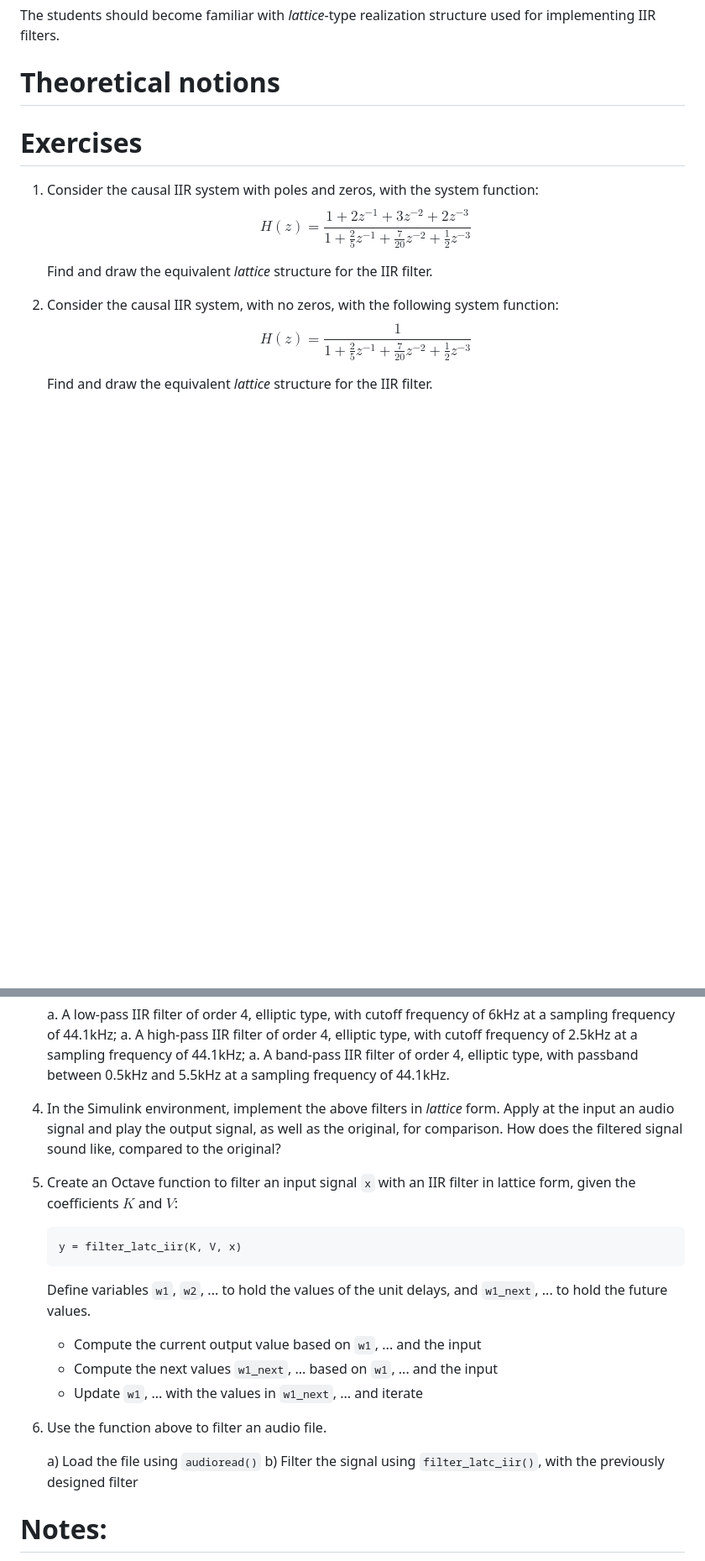
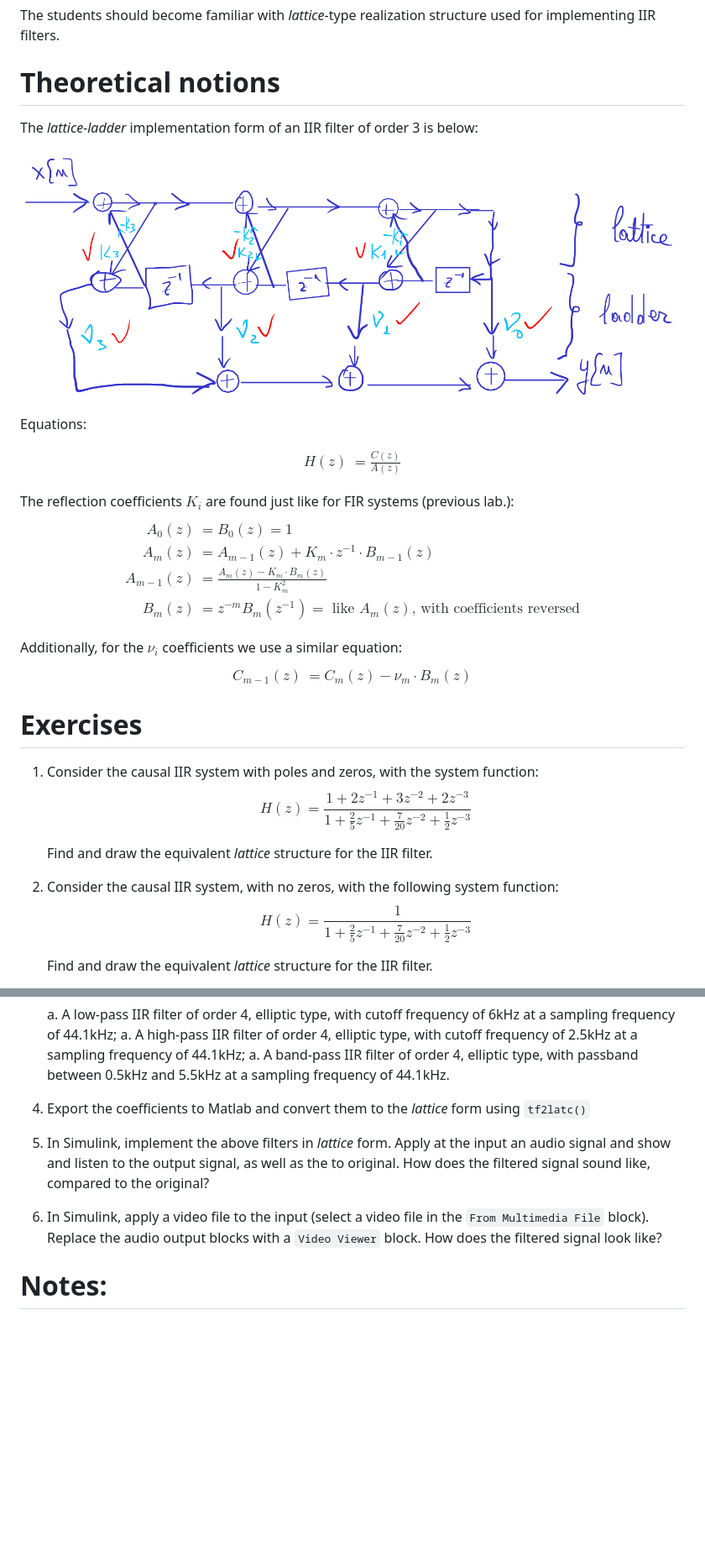
Before and after one commit to nikcleju/SDP_Course, a Markdown page: Labs/L06_FilterImplementationLatticeIIR.md, 2 parts joined by grey strips. Shown: that part at 84% size. Drawn GitHub-style; pictures changed too: Labs/img/LatticeIIR_handdraw.png (added); blank space fills up the shorter version.

````diff
--- a/Labs/L06_FilterImplementationLatticeIIR.md
+++ b/Labs/L06_FilterImplementationLatticeIIR.md
@@ -11,6 +11,29 @@ The students should become familiar with *lattice*-type realization structure
 used for implementing IIR filters.
 
 # Theoretical notions
+
+The *lattice-ladder* implementation form of an IIR filter of order 3 is below:
+
+![Lattice-ladder form, IIR order 3](img/LatticeIIR_handdraw.png)
+
+Equations:
+
+$$\begin{aligned}
+H(z) &= \frac{C(z)}{A(z)}
+\end{aligned}$$
+
+The reflection coefficients $K_i$ are found just like for FIR systems (previous lab.):
+$$\begin{aligned}
+A_0(z) &= B_0(z) = 1 \\
+A_m(z) &= A_{m-1}(z) + K_m \cdot z^{-1} \cdot B_{m-1}(z) \\
+A_{m-1}(z) &= \frac{A_m(z) - K_m  \cdot B_m(z)}{1 - K_m^2} \\
+B_m(z) &= z^{-m} B_m(z^{-1}) = \textrm{ like }A_m(z)\textrm{, with coefficients reversed}
+\end{aligned}$$
+
+Additionally, for the $\nu_i$ coefficients we use a similar equation:
+$$\begin{aligned}
+C_{m-1}(z) &= C_m(z) - \nu_m  \cdot B_m(z)
+\end{aligned}$$
 
 
 # Exercises
@@ -32,28 +55,16 @@ $$H(z) = \frac{1}{ 1 + \frac{2}{5}z^{-1} + \frac{7}{20}z^{-2} + \frac{1}{2}z^{-3
     a. A high-pass IIR filter of order 4, elliptic type, with cutoff frequency of 2.5kHz at a sampling frequency of 44.1kHz;
     a. A band-pass IIR filter of order 4, elliptic type, with passband between 0.5kHz and 5.5kHz at a sampling frequency of 44.1kHz.
 
-1. In the Simulink environment, implement the above filters in *lattice* form. Apply at the input an audio signal and play the output signal, as well as the original, for comparison.
+4. Export the coefficients to Matlab and convert them to the *lattice* form using `tf2latc()`
+
+
+1. In Simulink, implement the above filters in *lattice* form.
+Apply at the input an audio signal and show and listen to the output signal, as well as the to original.
 How does the filtered signal sound like, compared to the original?
 
-
-1. Create an Octave function to filter an input signal `x` with an IIR filter in lattice form, given the coefficients $K$ and $V$:
-
-    ```
-    y = filter_latc_iir(K, V, x)
-    ```
-
-    Define variables `w1`, `w2`, ... to hold the values of the unit delays, and `w1_next`, ... to hold the future values.
-      - Compute the current output value based on `w1`, ... and the input
-      - Compute the next values `w1_next`, ... based on `w1`, ... and the input
-      - Update `w1`, ... with the values in `w1_next`, ... and iterate
-
-
-1. Use the function above to filter an audio file.
-
-    a) Load the file using `audioread()`
-    b) Filter the signal using `filter_latc_iir()`, with the previously designed filter
-
-
+5. In Simulink, apply a video file to the input (select a video file in the `From Multimedia File` block).
+Replace the audio output blocks with a `Video Viewer` block.
+How does the filtered signal look like?
 
 
 # Notes:
````
Also changed, not shown: other parts of Labs/L06_FilterImplementationLatticeIIR.md (+1 -1 lines), Labs/barbara.png (added), Labs/bugs.jpg (added), 9 other files.
